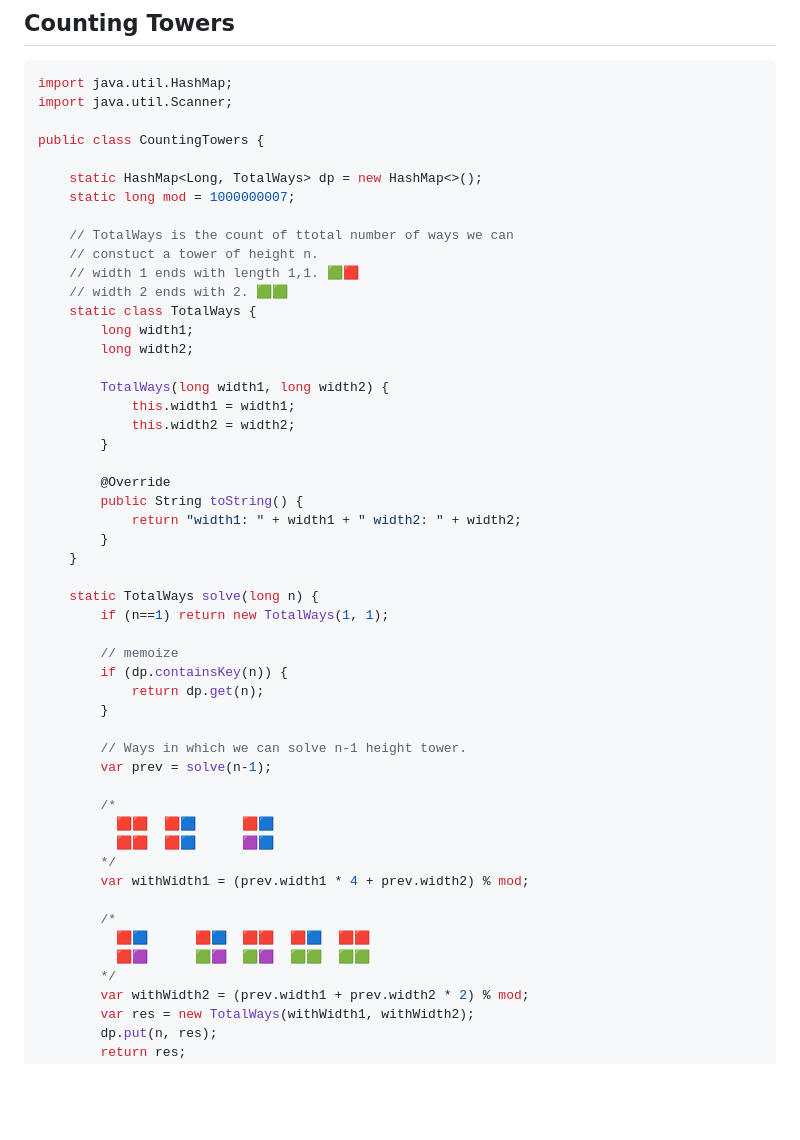
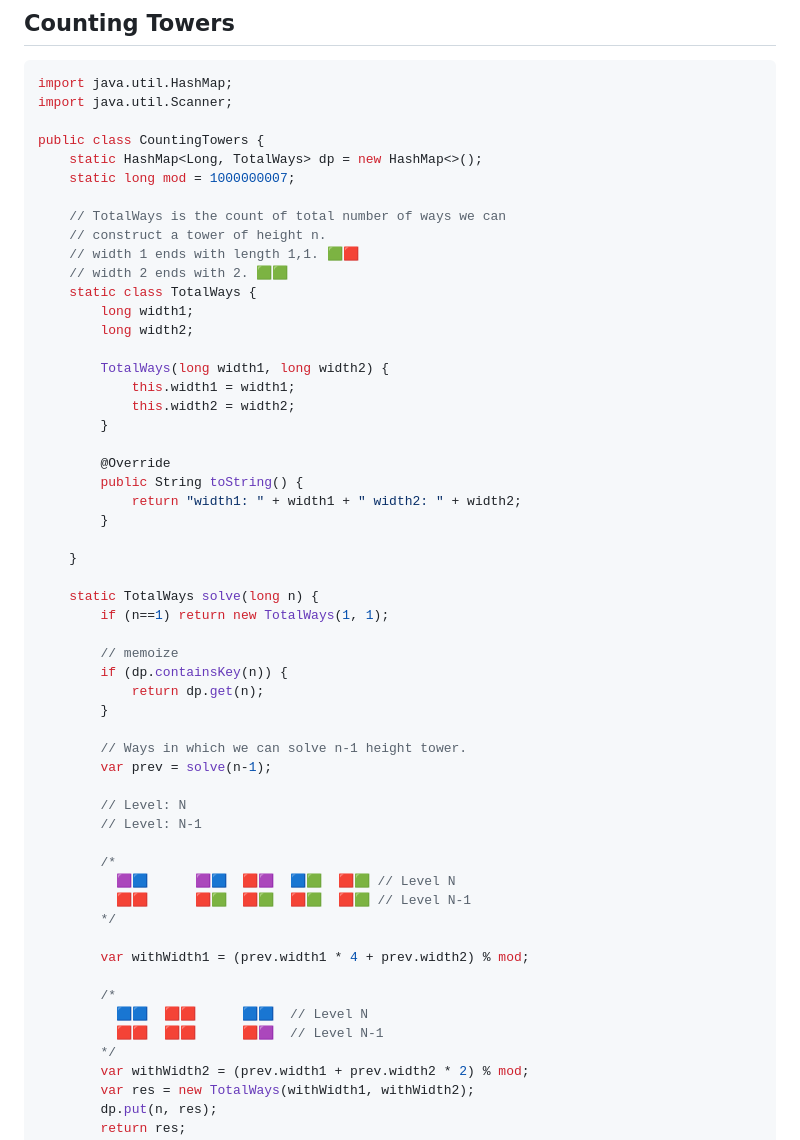
Before and after one commit to nascarsayan/java-core-lpu, a Markdown page: slides/md/day05.md, the part around the change. Rendered like a GitHub page; blank space fills up the shorter version.

Commit message:
update code comments for Counting Towers

```diff
--- a/slides/md/day05.md
+++ b/slides/md/day05.md
@@ -34,12 +34,11 @@ import java.util.HashMap;
 import java.util.Scanner;
 
 public class CountingTowers {
-
     static HashMap<Long, TotalWays> dp = new HashMap<>();
     static long mod = 1000000007;
 
-    // TotalWays is the count of ttotal number of ways we can
-    // constuct a tower of height n.
+    // TotalWays is the count of total number of ways we can
+    // construct a tower of height n.
     // width 1 ends with length 1,1. 🟩🟥
     // width 2 ends with 2. 🟩🟩
     static class TotalWays {
@@ -55,6 +54,7 @@ public class CountingTowers {
         public String toString() {
             return "width1: " + width1 + " width2: " + width2;
         }
+
     }
 
     static TotalWays solve(long n) {
@@ -68,15 +68,19 @@ public class CountingTowers {
         // Ways in which we can solve n-1 height tower.
         var prev = solve(n-1);
 
+        // Level: N
+        // Level: N-1
+
         /*
-          🟥🟥  🟥🟦      🟥🟦
-          🟥🟥  🟥🟦      🟪🟦
+          🟪🟦      🟪🟦  🟥🟪  🟦🟩  🟥🟩 // Level N
+          🟥🟥      🟥🟩  🟥🟩  🟥🟩  🟥🟩 // Level N-1
         */
+
         var withWidth1 = (prev.width1 * 4 + prev.width2) % mod;
 
         /*
-          🟥🟦      🟥🟦  🟥🟥  🟥🟦  🟥🟥
-          🟥🟪      🟩🟪  🟩🟪  🟩🟩  🟩🟩
+          🟦🟦  🟥🟥      🟦🟦  // Level N
+          🟥🟥  🟥🟥      🟥🟪  // Level N-1
         */
         var withWidth2 = (prev.width1 + prev.width2 * 2) % mod;
         var res = new TotalWays(withWidth1, withWidth2);
```
